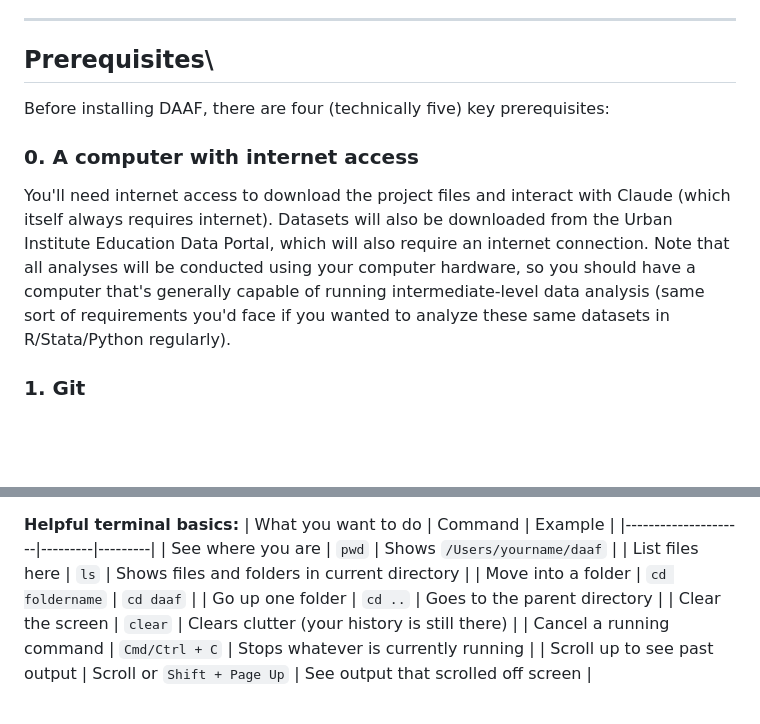
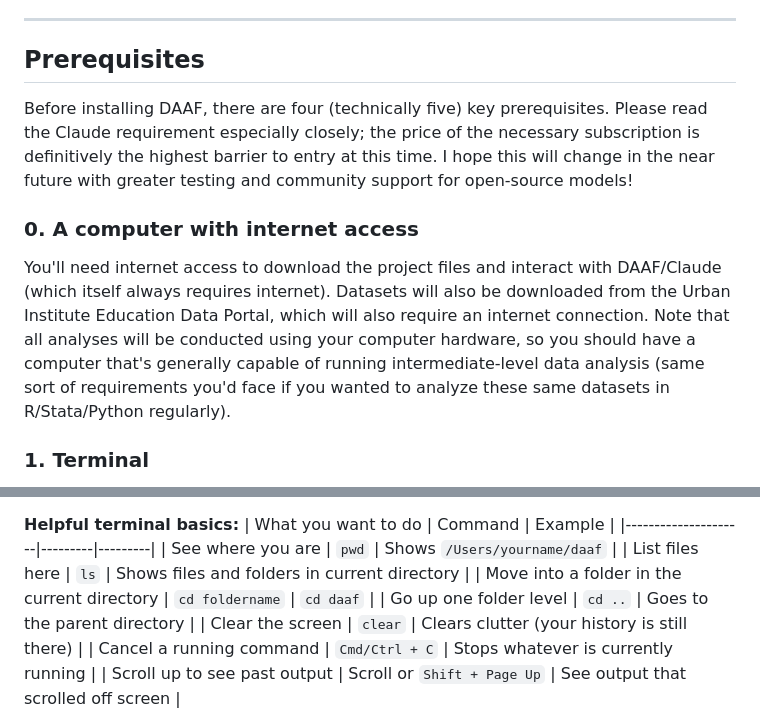
Before and after one commit to DAAF-Contribution-Community/daaf, a Markdown page: user_reference/01_installation_and_quickstart.md, 2 parts joined by grey strips. GitHub-like rendering; blank space fills up the shorter version.

```diff
--- a/user_reference/01_installation_and_quickstart.md
+++ b/user_reference/01_installation_and_quickstart.md
@@ -18,13 +18,13 @@ This is the complete first-time installation and setup guide for DAAF. This docu
 
 ---
 
-## Prerequisites\
+## Prerequisites
 
-Before installing DAAF, there are four (technically five) key prerequisites:
+Before installing DAAF, there are four (technically five) key prerequisites. Please read the Claude requirement especially closely; the price of the necessary subscription is definitively the highest barrier to entry at this time. I hope this will change in the near future with greater testing and community support for open-source models!
 
 ### 0. A computer with internet access
 
-You'll need internet access to download the project files and interact with Claude (which itself always requires internet). Datasets will also be downloaded from the Urban Institute Education Data Portal, which will also require an internet connection. Note that all analyses will be conducted using your computer hardware, so you should have a computer that's generally capable of running intermediate-level data analysis (same sort of requirements you'd face if you wanted to analyze these same datasets in R/Stata/Python regularly).
+You'll need internet access to download the project files and interact with DAAF/Claude (which itself always requires internet). Datasets will also be downloaded from the Urban Institute Education Data Portal, which will also require an internet connection. Note that all analyses will be conducted using your computer hardware, so you should have a computer that's generally capable of running intermediate-level data analysis (same sort of requirements you'd face if you wanted to analyze these same datasets in R/Stata/Python regularly).
 
-### 1. Git
+### 1. Terminal
 
@@ -61,8 +40,8 @@ It's probably going to feel a bit weird, but you'll interact with the Claude Cod
 |---------------------|---------|---------|
 | See where you are | `pwd` | Shows `/Users/yourname/daaf` |
 | List files here | `ls` | Shows files and folders in current directory |
-| Move into a folder | `cd foldername` | `cd daaf` |
-| Go up one folder | `cd ..` | Goes to the parent directory |
+| Move into a folder in the current directory | `cd foldername` | `cd daaf` |
+| Go up one folder level | `cd ..` | Goes to the parent directory |
 | Clear the screen | `clear` | Clears clutter (your history is still there) |
 | Cancel a running command | `Cmd/Ctrl + C` | Stops whatever is currently running |
 | Scroll up to see past output | Scroll or `Shift + Page Up` | See output that scrolled off screen |
```
Also changed, not shown: other parts of user_reference/01_installation_and_quickstart.md (+25 -22 lines), user_reference/02_understanding_daaf.md (+2 -2 lines).
